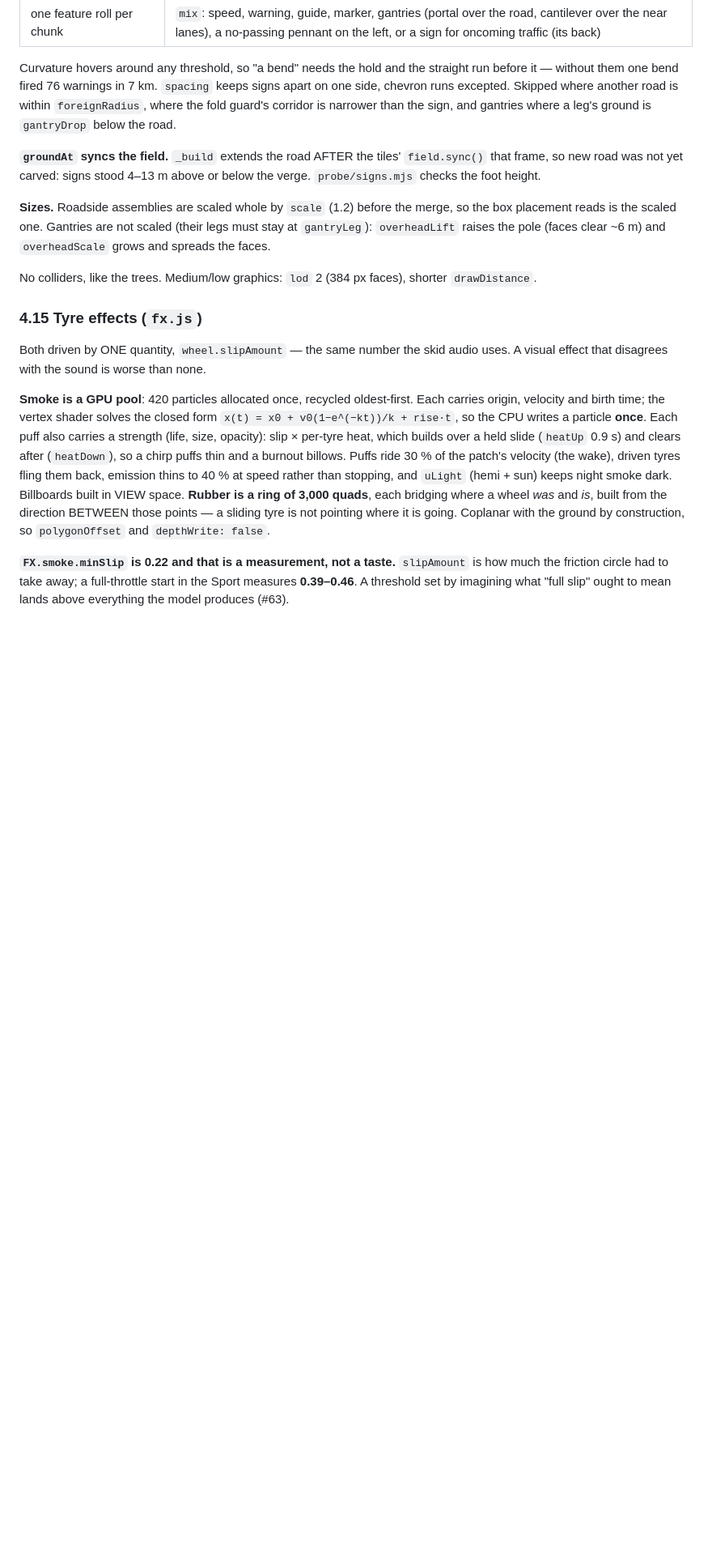
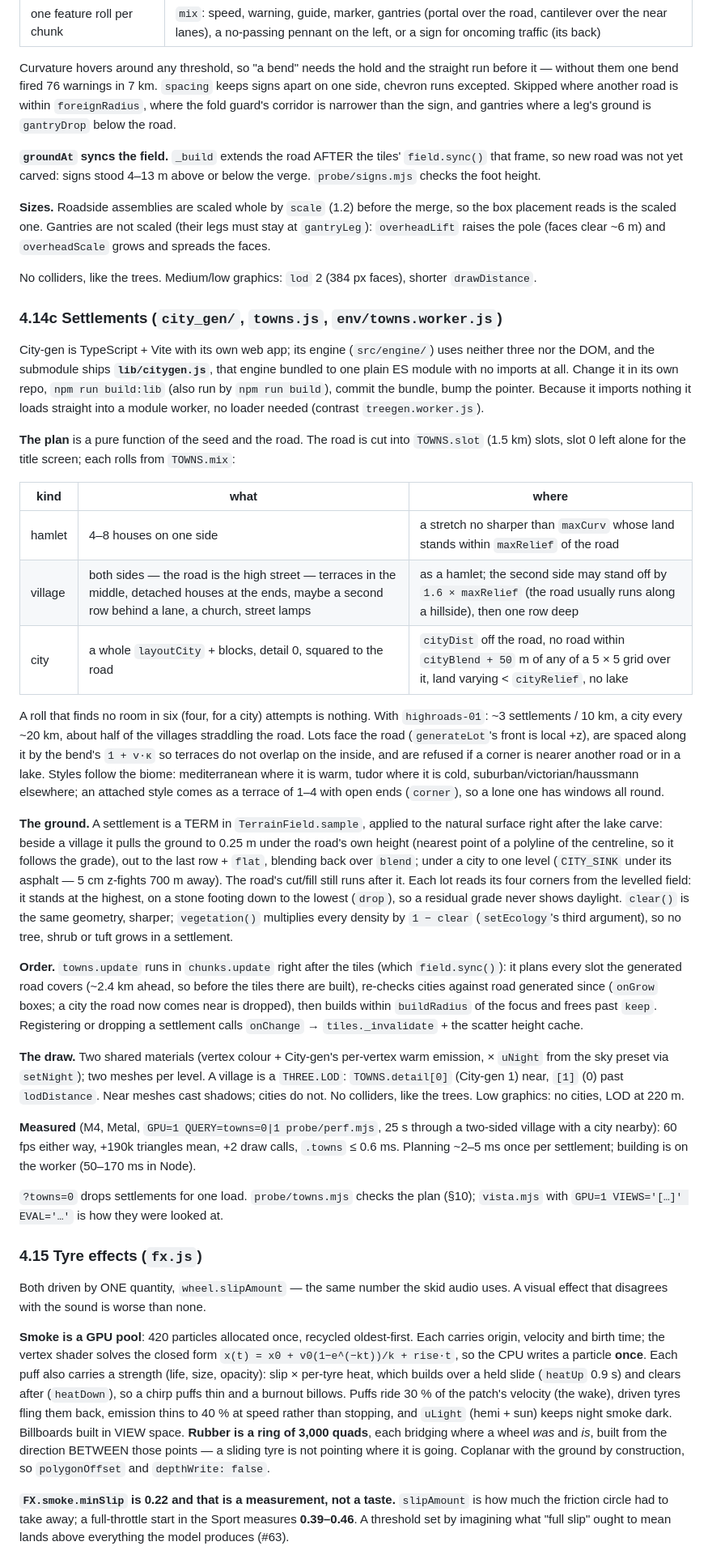
Before and after one commit to YigitSalihEmecen/HighRoads, a Markdown page: AGENT_CONTEXT.md, the part around one of its changes. Shown at 81% size. GitHub-like rendering; blank space fills up the shorter version.

```diff
--- a/AGENT_CONTEXT.md
+++ b/AGENT_CONTEXT.md
@@ -973,6 +976,67 @@ clear ~6 m) and `overheadScale` grows and spreads the faces.
 No colliders, like the trees. Medium/low graphics: `lod` 2 (384 px faces),
 shorter `drawDistance`.
 
+### 4.14c Settlements (`city_gen/`, `towns.js`, `env/towns.worker.js`)
+
+City-gen is TypeScript + Vite with its own web app; its engine (`src/engine/`)
+uses neither three nor the DOM, and the submodule ships **`lib/citygen.js`**,
+that engine bundled to one plain ES module with no imports at all. Change it in
+its own repo, `npm run build:lib` (also run by `npm run build`), commit the
+bundle, bump the pointer. Because it imports nothing it loads straight into a
+module worker, no loader needed (contrast `treegen.worker.js`).
+
+**The plan** is a pure function of the seed and the road. The road is cut into
+`TOWNS.slot` (1.5 km) slots, slot 0 left alone for the title screen; each rolls
+from `TOWNS.mix`:
+
+| kind | what | where |
+|---|---|---|
+| hamlet | 4–8 houses on one side | a stretch no sharper than `maxCurv` whose land stands within `maxRelief` of the road |
+| village | both sides — the road is the high street — terraces in the middle, detached houses at the ends, maybe a second row behind a lane, a church, street lamps | as a hamlet; the second side may stand off by `1.6 × maxRelief` (the road usually runs along a hillside), then one row deep |
+| city | a whole `layoutCity` + blocks, detail 0, squared to the road | `cityDist` off the road, no road within `cityBlend + 50` m of any of a 5 × 5 grid over it, land varying < `cityRelief`, no lake |
+
+A roll that finds no room in six (four, for a city) attempts is nothing. With
+`highroads-01`: ~3 settlements / 10 km, a city every ~20 km, about half of
+the villages straddling the road. Lots face the road (`generateLot`'s front is
+local +z), are spaced along it by the bend's `1 + v·κ` so terraces do not
+overlap on the inside, and are refused if a corner is nearer another road or
+in a lake. Styles follow the biome: mediterranean where it is warm, tudor where
+it is cold, suburban/victorian/haussmann elsewhere; an attached style comes as
+a terrace of 1–4 with open ends (`corner`), so a lone one has windows all round.
+
+**The ground.** A settlement is a TERM in `TerrainField.sample`, applied to the
+natural surface right after the lake carve: beside a village it pulls the
+ground to 0.25 m under the road's own height (nearest point of a polyline of
+the centreline, so it follows the grade), out to the last row + `flat`,
+blending back over `blend`; under a city to one level (`CITY_SINK` under its
+asphalt — 5 cm z-fights 700 m away). The road's cut/fill still runs after it.
+Each lot reads its four corners from the levelled field: it stands at the
+highest, on a stone footing down to the lowest (`drop`), so a residual grade
+never shows daylight. `clear()` is the same geometry, sharper; `vegetation()`
+multiplies every density by `1 − clear` (`setEcology`'s third argument), so
+no tree, shrub or tuft grows in a settlement.
+
+**Order.** `towns.update` runs in `chunks.update` right after the tiles (which
+`field.sync()`): it plans every slot the generated road covers (~2.4 km ahead,
+so before the tiles there are built), re-checks cities against road generated
+since (`onGrow` boxes; a city the road now comes near is dropped), then builds
+within `buildRadius` of the focus and frees past `keep`. Registering or dropping
+a settlement calls `onChange` → `tiles._invalidate` + the scatter height cache.
+
+**The draw.** Two shared materials (vertex colour + City-gen's per-vertex warm
+emission, × `uNight` from the sky preset via `setNight`); two meshes per level.
+A village is a `THREE.LOD`: `TOWNS.detail[0]` (City-gen 1) near, `[1]` (0)
+past `lodDistance`. Near meshes cast shadows; cities do not. No colliders,
+like the trees. Low graphics: no cities, LOD at 220 m.
+
+**Measured** (M4, Metal, `GPU=1 QUERY=towns=0|1 probe/perf.mjs`, 25 s through
+a two-sided village with a city nearby): 60 fps either way, +190k triangles
+mean, +2 draw calls, `.towns` ≤ 0.6 ms. Planning ~2–5 ms once per settlement;
+building is on the worker (50–170 ms in Node).
+
+`?towns=0` drops settlements for one load. `probe/towns.mjs` checks the plan
+(§10); `vista.mjs` with `GPU=1 VIEWS='[…]' EVAL='…'` is how they were looked at.
+
 ### 4.15 Tyre effects (`fx.js`)
 
 Both driven by ONE quantity, `wheel.slipAmount` — the same number the skid audio
```
Also changed, not shown: other parts of AGENT_CONTEXT.md (+14 -5 lines), README.md (+2 -1 lines).
